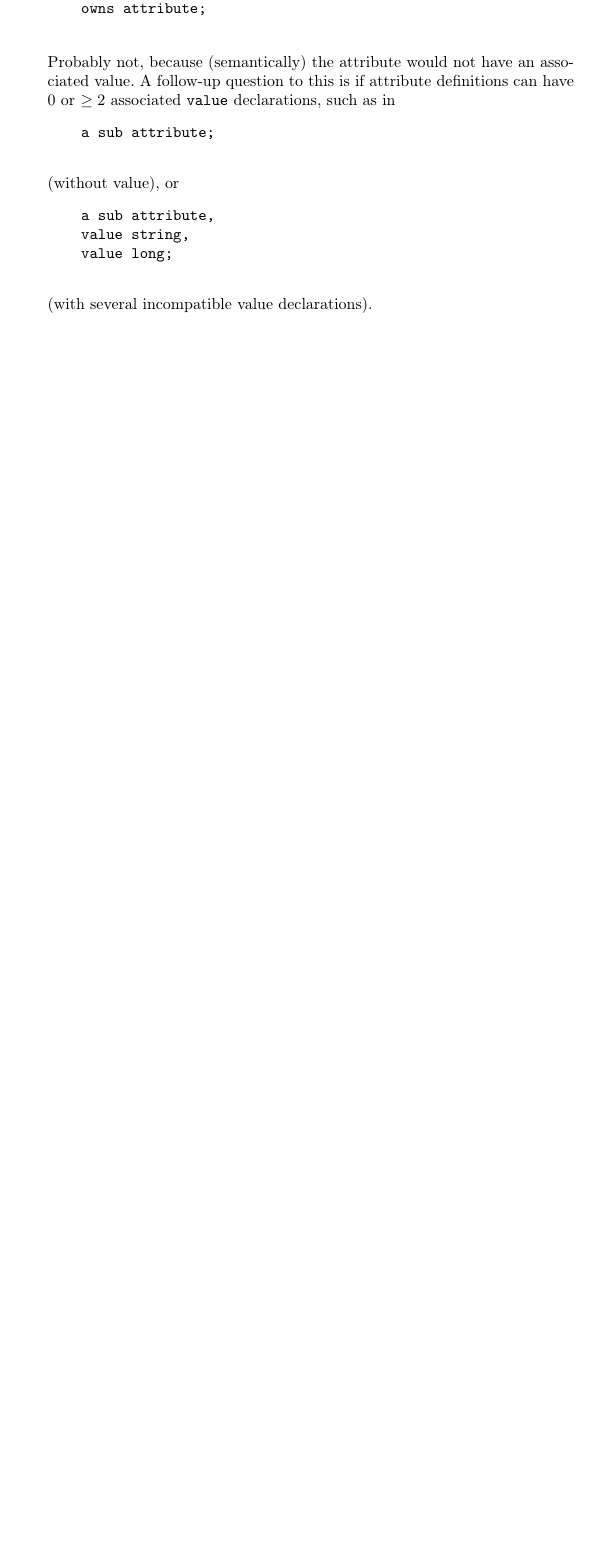
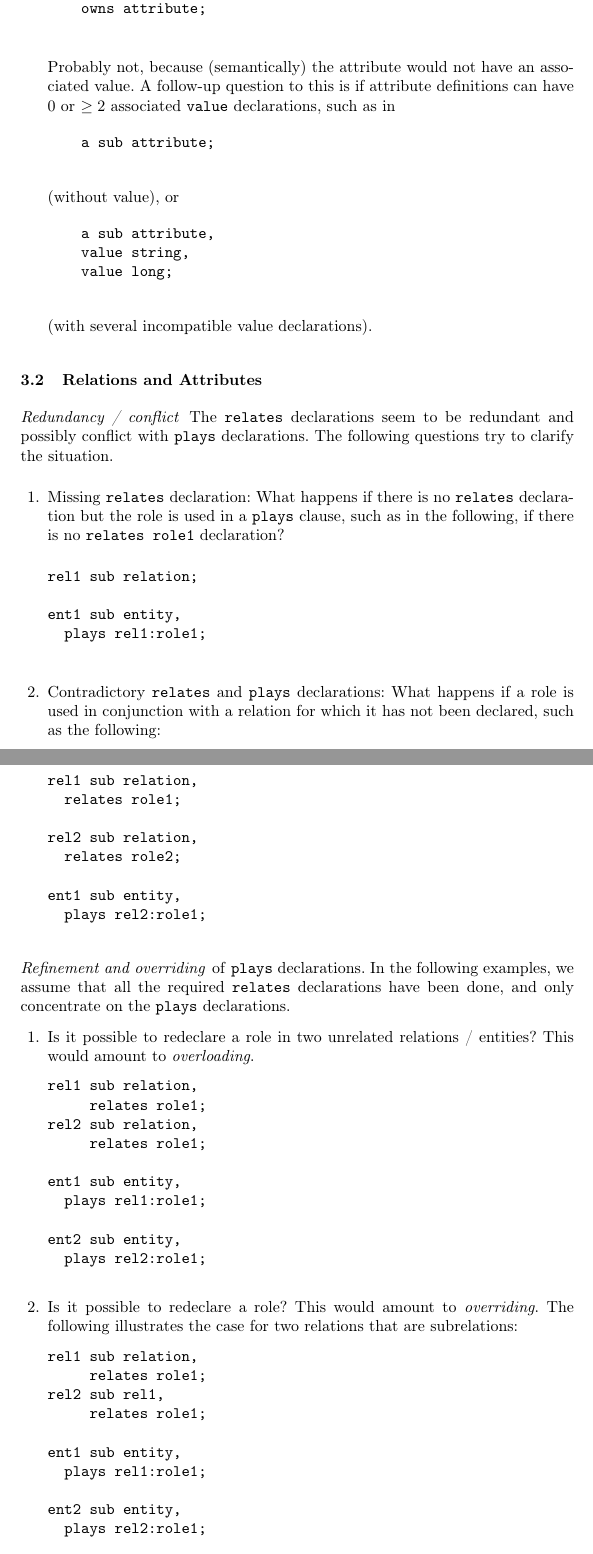
Before and after one commit to Martin-Strecker/stage_typedb, a LaTeX thesis (Papers/Typesystem/main.tex): part of page 4 of 4 before the commit and two parts of pages 4 and 5 of 6 after it, the two joined at a grey line, cut so that both start at the same text, the shorter picture padded with empty space. Compiled offline with pdfLaTeX.

Commit message:
ctd type system

```diff
--- a/Papers/Typesystem/main.tex
+++ b/Papers/Typesystem/main.tex
@@ -196,3 +196,4 @@ $$
 $$
 
 
+\subsubsection{Relations and Attributes}\label{sec:structure_rels_attribs}
@@ -267,6 +276,83 @@ $$
 
 \end{enumerate}
 
+\subsection{Relations and Attributes}\label{sec:questions_rels_attribs}
+
+\paragraph{Redundancy / conflict} The \texttt{relates} declarations seem to be
+redundant and possibly conflict with \texttt{plays} declarations. The
+following questions try to clarify the situation.
+
+\begin{enumerate}
+\item Missing \texttt{relates} declaration: What happens if there is no
+  \texttt{relates} declaration but the role is used in a \texttt{plays}
+  clause, such as in the following, if there is no \texttt{relates role1}
+  declaration?
+
+  \begin{alltt}
+rel1 sub relation;
+
+ent1 sub entity,
+  plays rel1:role1;
+  \end{alltt}
+
+\item Contradictory \texttt{relates} and \texttt{plays} declarations: What
+  happens if a role is used in conjunction with a relation for which it has
+  not been declared, such as the following:
+
+  \begin{alltt}
+rel1 sub relation,
+  relates role1;
+
+rel2 sub relation,
+  relates role2;
+
+ent1 sub entity,
+  plays rel2:role1;
+  \end{alltt}
+
+\end{enumerate}
+
+\paragraph{Refinement and overriding} of \texttt{plays} declarations. In the
+following examples, we assume that all the required \texttt{relates}
+declarations have been done, and only concentrate on the \texttt{plays}
+declarations.
+
+\begin{enumerate}
+\item Is it possible to redeclare a role in two unrelated relations /
+  entities? This would amount to \emph{overloading}.
+
+  \begin{alltt}
+rel1 sub relation,
+     relates role1;
+rel2 sub relation,
+     relates role1;
+
+ent1 sub entity,
+  plays rel1:role1;
+
+ent2 sub entity,
+  plays rel2:role1;
+  \end{alltt}
+
+\item Is it possible to redeclare a role? This would amount to
+  \emph{overriding}. The following illustrates the case for two relations that
+  are subrelations:
+
+  \begin{alltt}
+rel1 sub relation,
+     relates role1;
+rel2 sub rel1,
+     relates role1;
+
+ent1 sub entity,
+  plays rel1:role1;
+
+ent2 sub entity,
+  plays rel2:role1;
+  \end{alltt}
+
+\end{enumerate}
+
 
 %......................................................................
 \subsection{Objects and Identities}
```
Also changed, not shown: Papers/Typesystem/main.tex (8 more changed lines).
